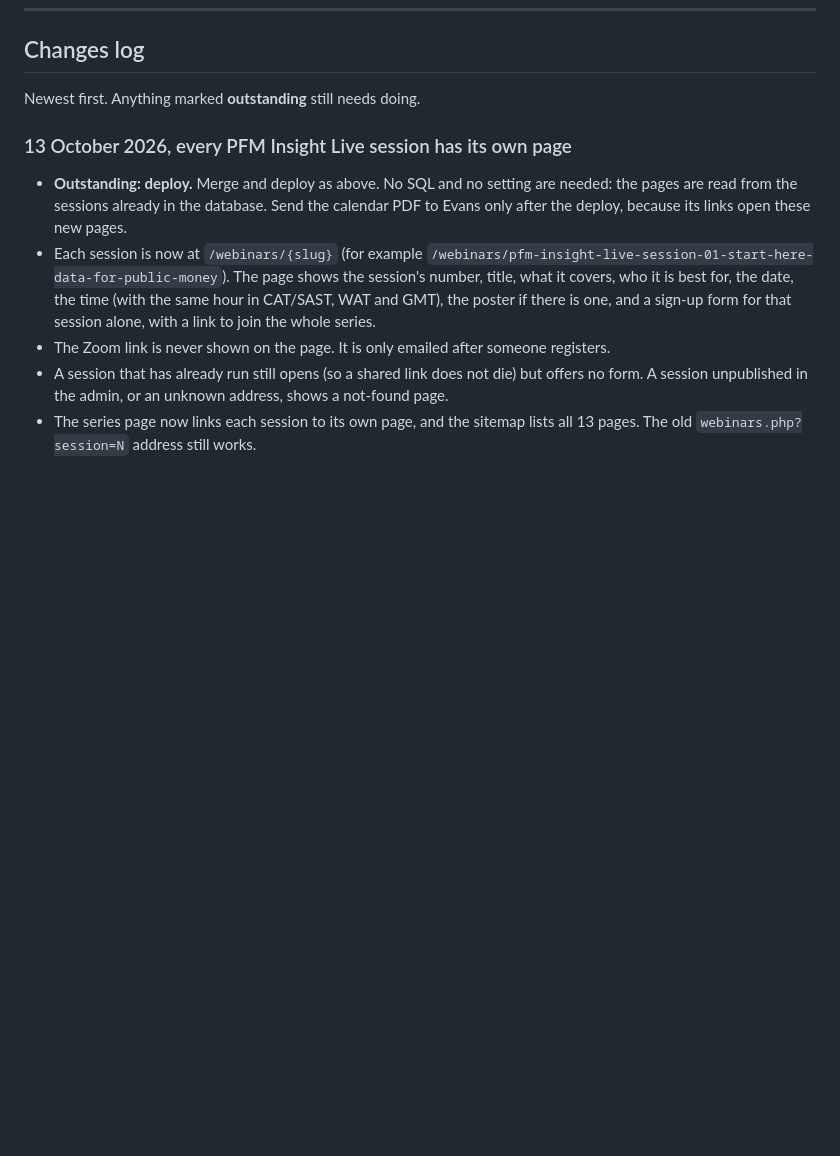
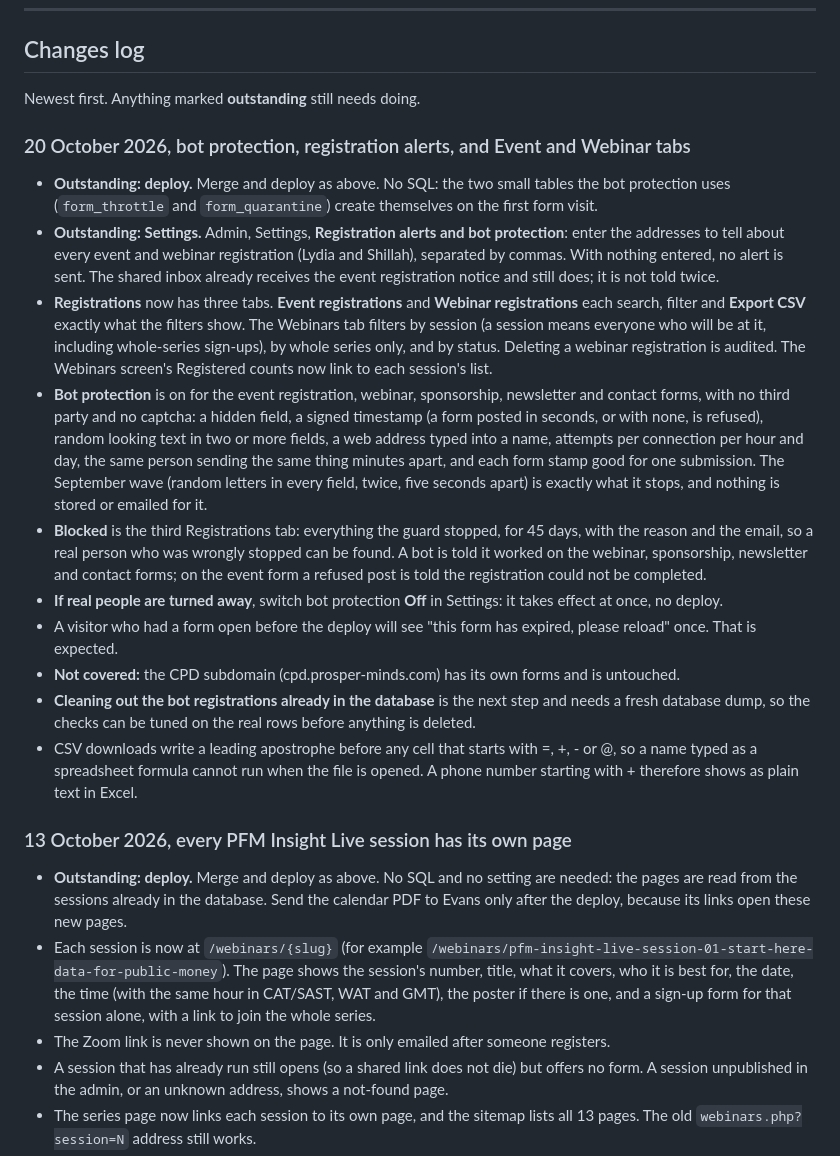
Before and after one commit to craigouma/prosper-minds-web-app, a Markdown page: deploy/README.md, the part around the change. GitHub-like rendering; blank space fills up the shorter version.

Commit message:
Log the bot protection, alerts and Registrations tabs in the deploy README
Lists the one setting to fill in (the alert addresses), what the guard checks and what a refused person sees, the off switch if real people are turned away, what is not covered (the CPD subdomain), and that cleaning the existing bot rows waits on a fresh dump so the checks are tuned on real data first.

```diff
--- a/deploy/README.md
+++ b/deploy/README.md
@@ -30,6 +30,33 @@ one setting filled in, and those are listed against the change that introduced t
 ## Changes log
 
 Newest first. Anything marked **outstanding** still needs doing.
+
+### 20 October 2026, bot protection, registration alerts, and Event and Webinar tabs
+
+- **Outstanding: deploy.** Merge and deploy as above. No SQL: the two small tables the bot protection uses
+  (`form_throttle` and `form_quarantine`) create themselves on the first form visit.
+- **Outstanding: Settings.** Admin, Settings, **Registration alerts and bot protection**: enter the addresses to tell
+  about every event and webinar registration (Lydia and Shillah), separated by commas. With nothing entered, no alert is
+  sent. The shared inbox already receives the event registration notice and still does; it is not told twice.
+- **Registrations** now has three tabs. **Event registrations** and **Webinar registrations** each search, filter and
+  **Export CSV** exactly what the filters show. The Webinars tab filters by session (a session means everyone who will be
+  at it, including whole-series sign-ups), by whole series only, and by status. Deleting a webinar registration is audited.
+  The Webinars screen's Registered counts now link to each session's list.
+- **Bot protection** is on for the event registration, webinar, sponsorship, newsletter and contact forms, with no third
+  party and no captcha: a hidden field, a signed timestamp (a form posted in seconds, or with none, is refused), random
+  looking text in two or more fields, a web address typed into a name, attempts per connection per hour and day, the same
+  person sending the same thing minutes apart, and each form stamp good for one submission. The September wave (random
+  letters in every field, twice, five seconds apart) is exactly what it stops, and nothing is stored or emailed for it.
+- **Blocked** is the third Registrations tab: everything the guard stopped, for 45 days, with the reason and the email, so a
+  real person who was wrongly stopped can be found. A bot is told it worked on the webinar, sponsorship, newsletter and
+  contact forms; on the event form a refused post is told the registration could not be completed.
+- **If real people are turned away**, switch bot protection **Off** in Settings: it takes effect at once, no deploy.
+- A visitor who had a form open before the deploy will see "this form has expired, please reload" once. That is expected.
+- **Not covered:** the CPD subdomain (cpd.prosper-minds.com) has its own forms and is untouched.
+- **Cleaning out the bot registrations already in the database** is the next step and needs a fresh database dump, so the
+  checks can be tuned on the real rows before anything is deleted.
+- CSV downloads write a leading apostrophe before any cell that starts with =, +, - or @, so a name typed as a spreadsheet
+  formula cannot run when the file is opened. A phone number starting with + therefore shows as plain text in Excel.
 
 ### 13 October 2026, every PFM Insight Live session has its own page
 
```
